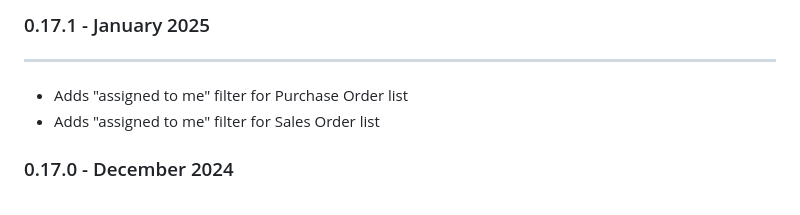
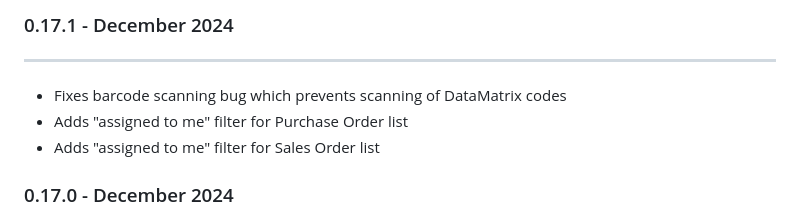
Before and after one commit to inventree/inventree-app, a Markdown page: assets/release_notes.md, the part around the change. GitHub-like rendering.

Commit message:
Update release notes

```diff
--- a/assets/release_notes.md
+++ b/assets/release_notes.md
@@ -1,6 +1,7 @@
-### 0.17.1 - January 2025
+### 0.17.1 - December 2024
 ---
 
+- Fixes barcode scanning bug which prevents scanning of DataMatrix codes
 - Adds "assigned to me" filter for Purchase Order list
 - Adds "assigned to me" filter for Sales Order list
 
```
